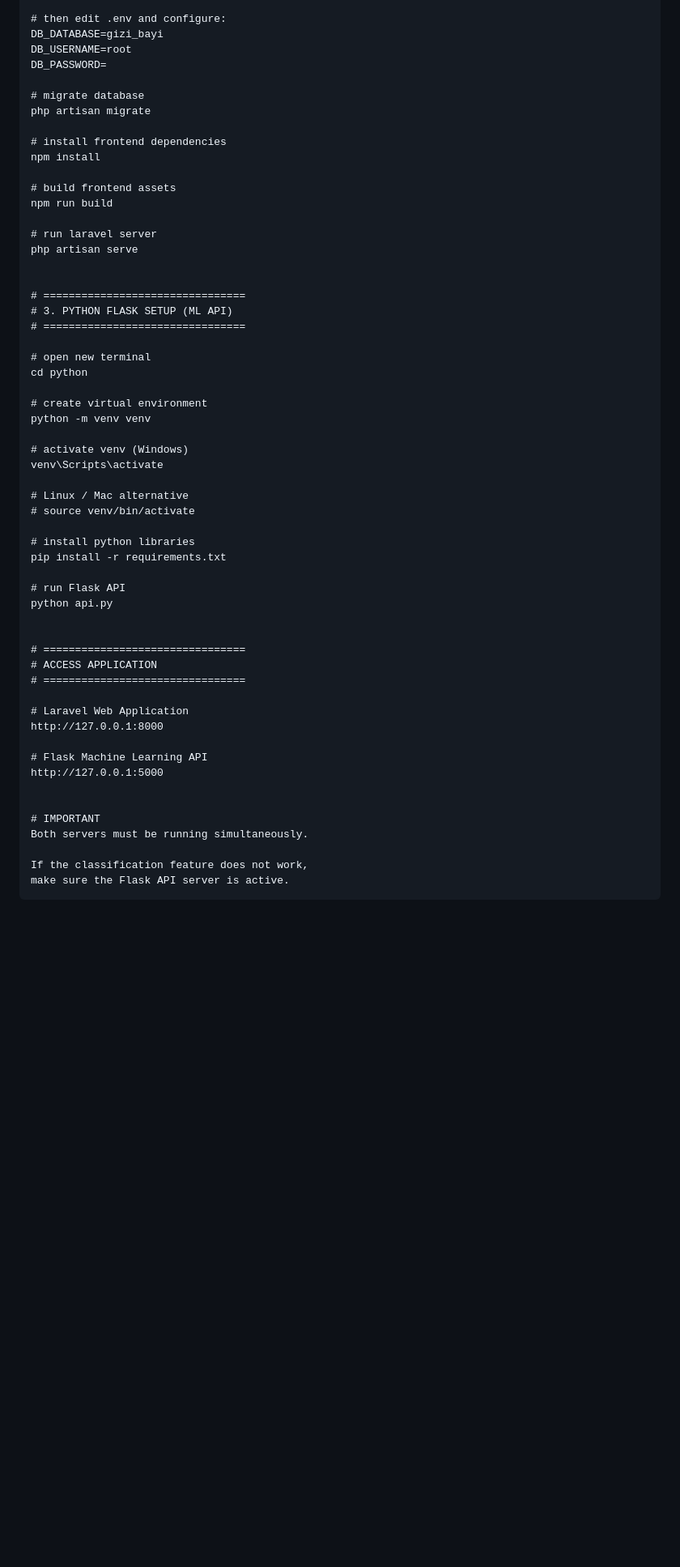
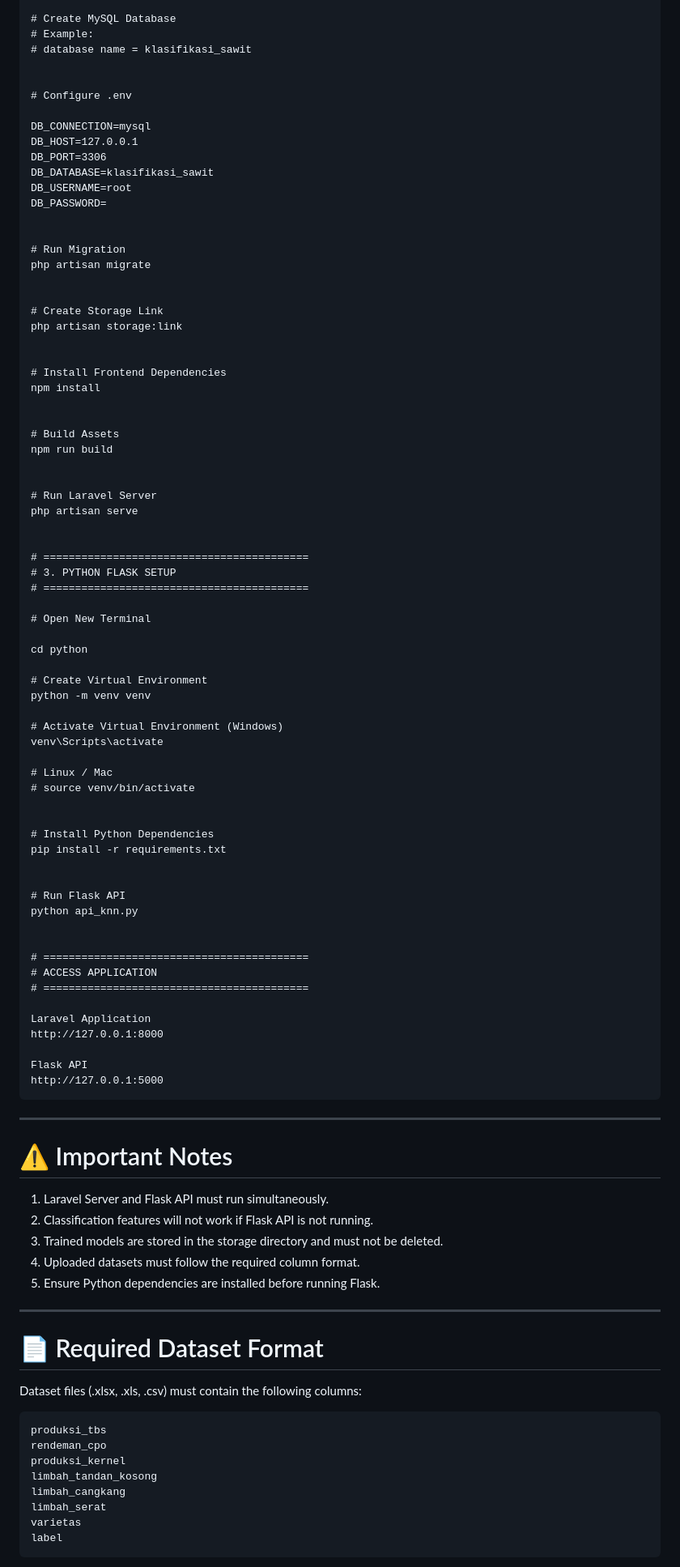
Before and after one commit to yevoharahap/sistem-klasifikasi-status-gizi-bayi-random-forest, a Markdown page: README.md, the part around one of its changes. Shown at 81% size. Rendered like a GitHub page; blank space fills up the shorter version.

````diff
--- a/README.md
+++ b/README.md
@@ -126,59 +256,99 @@ php artisan key:generate
 
-# then edit .env and configure:
-DB_DATABASE=gizi_bayi
+# Create MySQL Database
+# Example:
+# database name = klasifikasi_sawit
+
+
+# Configure .env
+
+DB_CONNECTION=mysql
+DB_HOST=127.0.0.1
+DB_PORT=3306
+DB_DATABASE=klasifikasi_sawit
 DB_USERNAME=root
 DB_PASSWORD=
 
-# migrate database
+
+# Run Migration
 php artisan migrate
 
-# install frontend dependencies
+
+# Create Storage Link
+php artisan storage:link
+
+
+# Install Frontend Dependencies
 npm install
 
-# build frontend assets
+
+# Build Assets
 npm run build
 
-# run laravel server
+
+# Run Laravel Server
 php artisan serve
 
 
-# ================================
-# 3. PYTHON FLASK SETUP (ML API)
-# ================================
+# ==========================================
+# 3. PYTHON FLASK SETUP
+# ==========================================
 
-# open new terminal
+# Open New Terminal
+
 cd python
 
-# create virtual environment
+# Create Virtual Environment
 python -m venv venv
 
-# activate venv (Windows)
+# Activate Virtual Environment (Windows)
 venv\Scripts\activate
 
-# Linux / Mac alternative
+# Linux / Mac
 # source venv/bin/activate
 
-# install python libraries
+
+# Install Python Dependencies
 pip install -r requirements.txt
 
-# run Flask API
-python api.py
+
+# Run Flask API
+python api_knn.py
 
 
-# ================================
+# ==========================================
 # ACCESS APPLICATION
-# ================================
+# ==========================================
 
-# Laravel Web Application
+Laravel Application
 http://127.0.0.1:8000
 
-# Flask Machine Learning API
+Flask API
 http://127.0.0.1:5000
+```
 
+---
 
-# IMPORTANT
-Both servers must be running simultaneously.
+# ⚠️ Important Notes
 
-If the classification feature does not work,
-make sure the Flask API server is active.
+1. Laravel Server and Flask API must run simultaneously.
+2. Classification features will not work if Flask API is not running.
+3. Trained models are stored in the storage directory and must not be deleted.
+4. Uploaded datasets must follow the required column format.
+5. Ensure Python dependencies are installed before running Flask.
+
+---
+
+# 📄 Required Dataset Format
+
+Dataset files (.xlsx, .xls, .csv) must contain the following columns:
+
+```text
+produksi_tbs
+rendeman_cpo
+produksi_kernel
+limbah_tandan_kosong
+limbah_cangkang
+limbah_serat
+varietas
+label
 ```
````
Also changed, not shown: other parts of README.md (+249 -101 lines).
